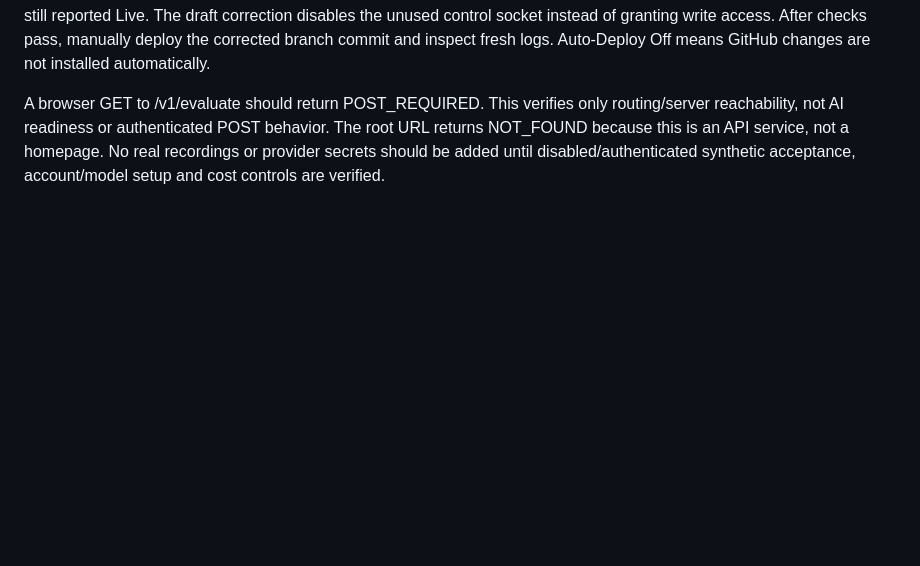
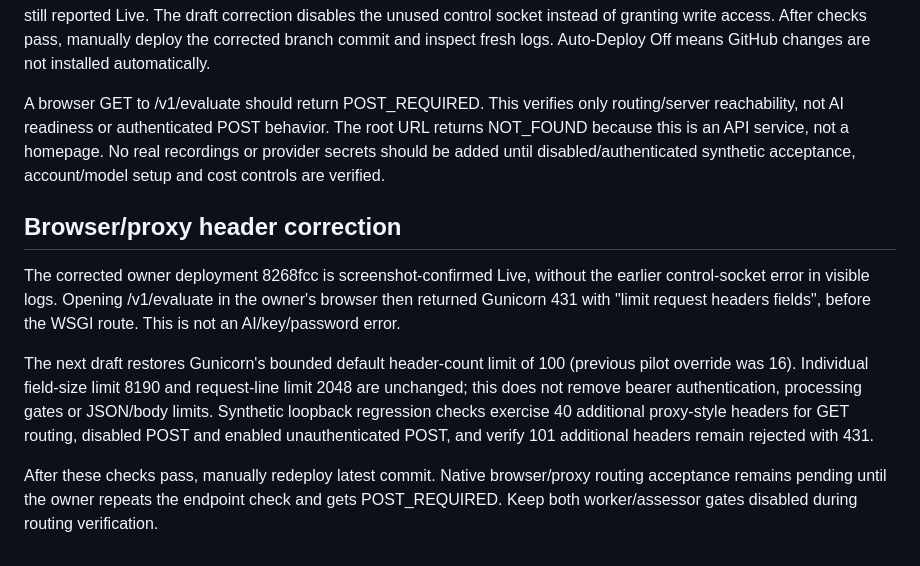
Before and after one commit to DMIedu/IELTS-LMS, a Markdown page: private-audio-service/OWNER-SETUP.md, the part around the change. Rendered like a GitHub page; blank space fills up the shorter version.

Commit message:
Document hosted browser header limit correction

```diff
--- a/private-audio-service/OWNER-SETUP.md
+++ b/private-audio-service/OWNER-SETUP.md
@@ -41,3 +41,12 @@ The Render setup uses an empty Root Directory, Docker build context private-audi
 The first deployment at ff3726e emitted a Gunicorn management-socket permission error for /home/worker while Render still reported Live. The draft correction disables the unused control socket instead of granting write access. After checks pass, manually deploy the corrected branch commit and inspect fresh logs. Auto-Deploy Off means GitHub changes are not installed automatically.
 
 A browser GET to /v1/evaluate should return POST_REQUIRED. This verifies only routing/server reachability, not AI readiness or authenticated POST behavior. The root URL returns NOT_FOUND because this is an API service, not a homepage. No real recordings or provider secrets should be added until disabled/authenticated synthetic acceptance, account/model setup and cost controls are verified.
+
+
+## Browser/proxy header correction
+
+The corrected owner deployment 8268fcc is screenshot-confirmed Live, without the earlier control-socket error in visible logs. Opening /v1/evaluate in the owner's browser then returned Gunicorn 431 with "limit request headers fields", before the WSGI route. This is not an AI/key/password error.
+
+The next draft restores Gunicorn's bounded default header-count limit of 100 (previous pilot override was 16). Individual field-size limit 8190 and request-line limit 2048 are unchanged; this does not remove bearer authentication, processing gates or JSON/body limits. Synthetic loopback regression checks exercise 40 additional proxy-style headers for GET routing, disabled POST and enabled unauthenticated POST, and verify 101 additional headers remain rejected with 431.
+
+After these checks pass, manually redeploy latest commit. Native browser/proxy routing acceptance remains pending until the owner repeats the endpoint check and gets POST_REQUIRED. Keep both worker/assessor gates disabled during routing verification.
```
